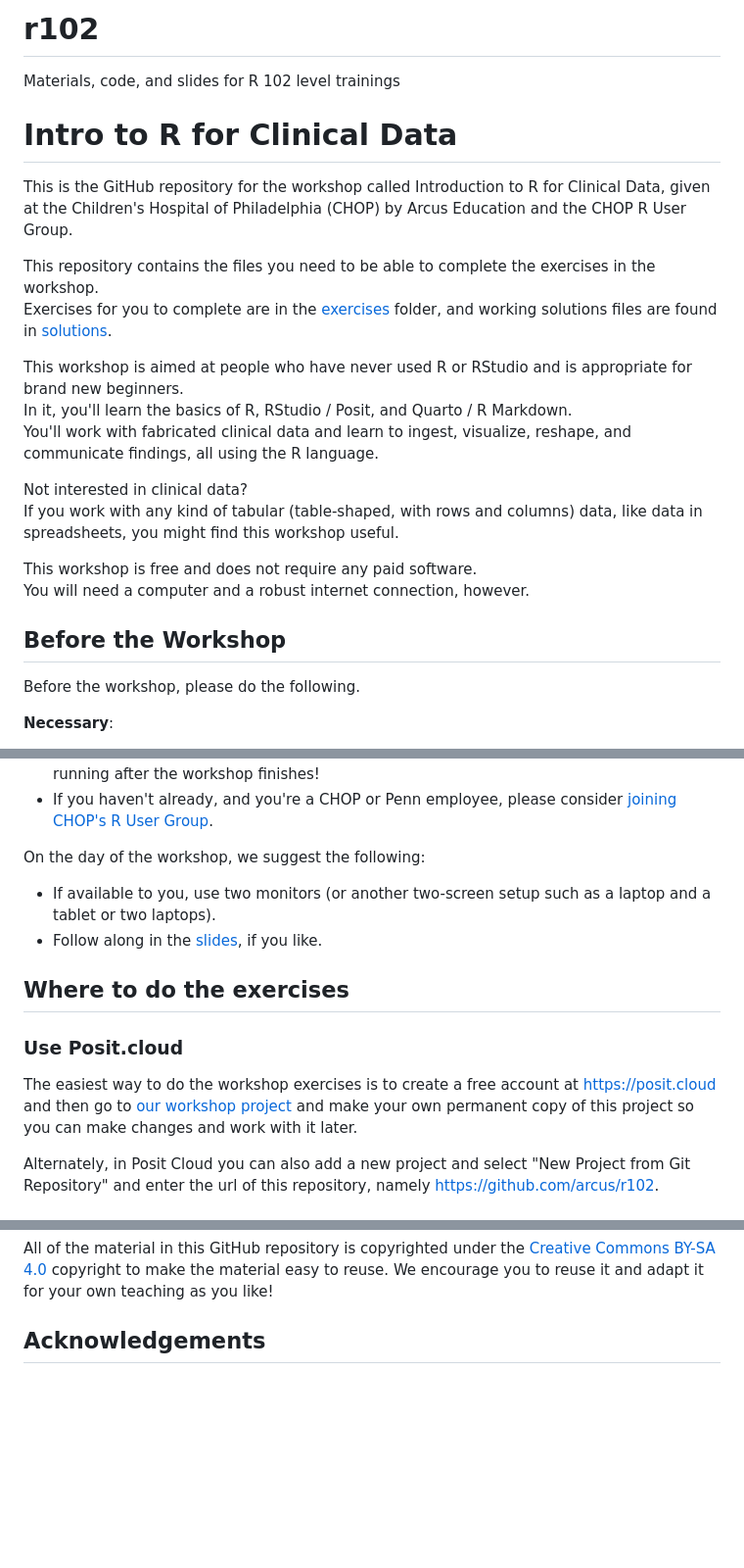
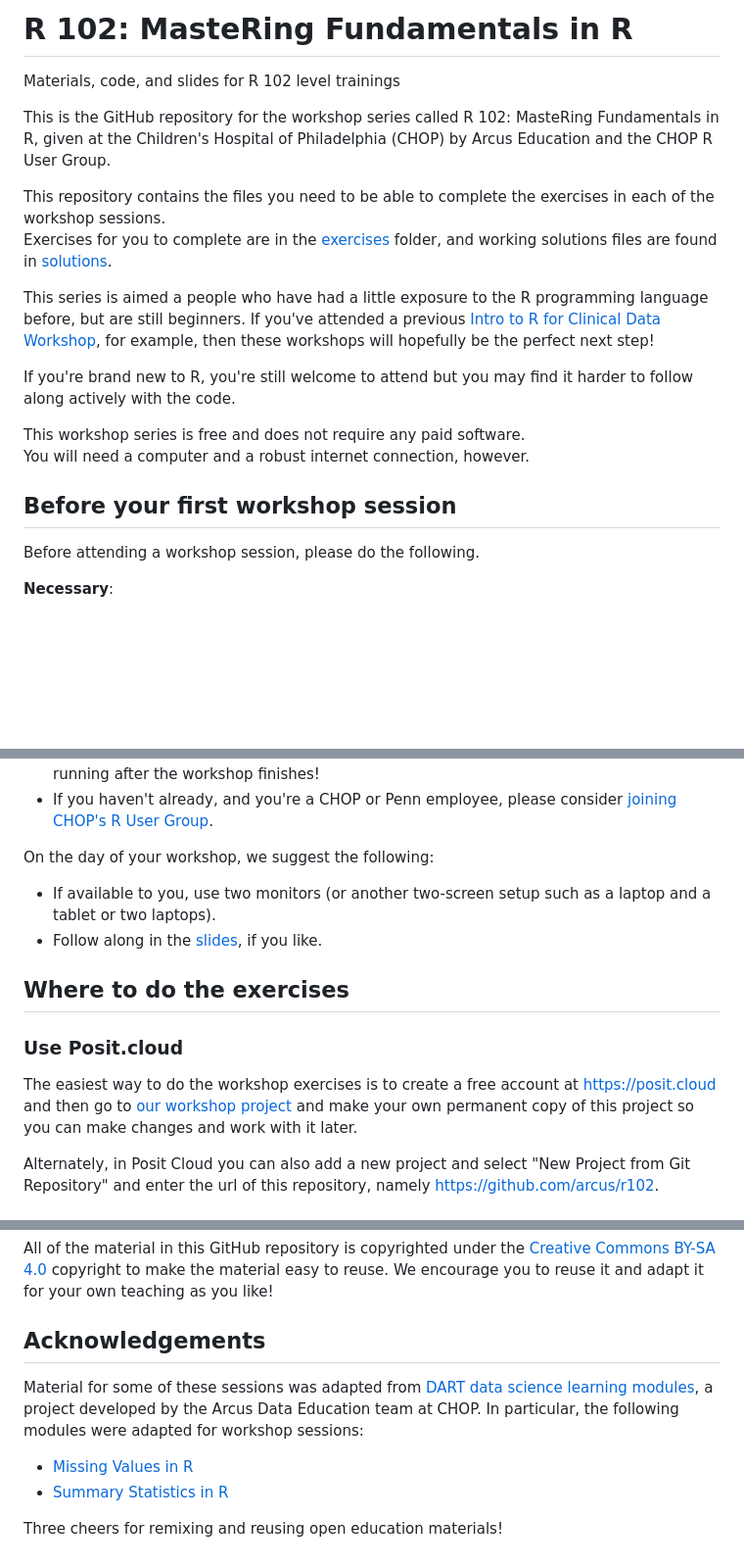
Before and after one commit to arcus/r102, a Markdown page: README.md, 3 parts joined by grey strips. Shown: that part at 98% size. Rendered like a GitHub page; blank space fills up the shorter version.

```diff
--- a/README.md
+++ b/README.md
@@ -1,27 +1,23 @@
-# r102
+# R 102: MasteRing Fundamentals in R
+
 Materials, code, and slides for R 102 level trainings
 
+This is the GitHub repository for the workshop series called R 102: MasteRing Fundamentals in R, given at the Children's Hospital of Philadelphia (CHOP) by Arcus Education and the CHOP R User Group.
 
-# Intro to R for Clinical Data
-
-This is the GitHub repository for the workshop called Introduction to R for Clinical Data, given at the Children's Hospital of Philadelphia (CHOP) by Arcus Education and the CHOP R User Group.
-
-This repository contains the files you need to be able to complete the exercises in the workshop.
+This repository contains the files you need to be able to complete the exercises in each of the workshop sessions.
 Exercises for you to complete are in the [exercises](exercises) folder, and working solutions files are found in [solutions](solutions).
 
-This workshop is aimed at people who have never used R or RStudio and is appropriate for brand new beginners.
-In it, you'll learn the basics of R, RStudio / Posit, and Quarto / R Markdown.
-You'll work with fabricated clinical data and learn to ingest, visualize, reshape, and communicate findings, all using the R language.
+This series is aimed a people who have had a little exposure to the R programming language before, but are still beginners.
+If you've attended a previous [Intro to R for Clinical Data Workshop](https://arcus.github.io/intro-to-r-for-clinical-data/), for example, then these workshops will hopefully be the perfect next step!
 
-Not interested in clinical data?
-If you work with any kind of tabular (table-shaped, with rows and columns) data, like data in spreadsheets, you might find this workshop useful.
+If you're brand new to R, you're still welcome to attend but you may find it harder to follow along actively with the code.
 
-This workshop is free and does not require any paid software.
+This workshop series is free and does not require any paid software.
 You will need a computer and a robust internet connection, however.
 
-## Before the Workshop
+## Before your first workshop session
 
-Before the workshop, please do the following.
+Before attending a workshop session, please do the following.
 
 **Necessary**:
 
@@ -36,7 +32,7 @@ Before the workshop, please do the following.
 * Consider installing [R](https://cloud.r-project.org/) and [RStudio Desktop](https://rstudio.com/products/rstudio/download/) on your computer, so you can hit the ground running after the workshop finishes!
 * If you haven't already, and you're a CHOP or Penn employee, please consider [joining CHOP's R User Group](http://bit.ly/chopRusers).
 
-On the day of the workshop, we suggest the following:
+On the day of your workshop, we suggest the following:
 
 * If available to you, use two monitors (or another two-screen setup such as a laptop and a tablet or two laptops).
 * Follow along in the [slides](slides.link), if you like.
@@ -78,3 +74,11 @@ All of the material in this GitHub repository is copyrighted under the [Creative
 We encourage you to reuse it and adapt it for your own teaching as you like!
 
 ## Acknowledgements
+
+Material for some of these sessions was adapted from [DART data science learning modules](https://arcus.github.io/education_modules/educators), a project developed by the Arcus Data Education team at CHOP.
+In particular, the following modules were adapted for workshop sessions:
+
+- [Missing Values in R](https://liascript.github.io/course/?https://raw.githubusercontent.com/arcus/education_modules/main/r_missing_values/r_missing_values.md)
+- [Summary Statistics in R](https://liascript.github.io/course/?https://raw.githubusercontent.com/arcus/education_modules/main/r_summary_stats/r_summary_stats.md)
+
+Three cheers for remixing and reusing open education materials!
```
Also changed, not shown: other parts of README.md (+1 -1 lines).
